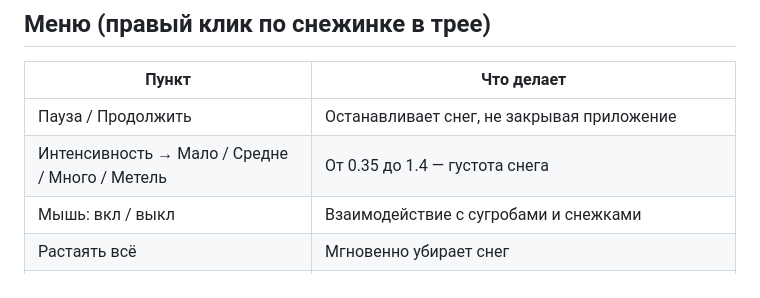
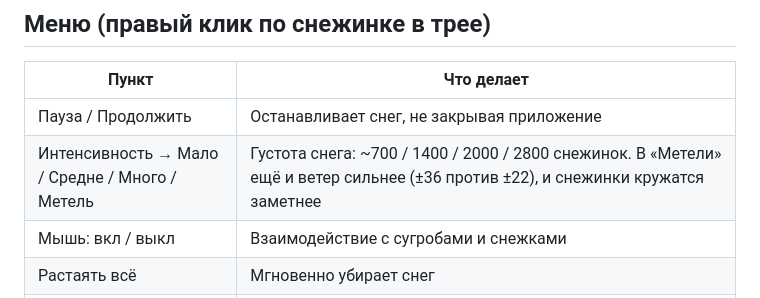
Before and after one commit to nexttoo/flake-win, a Markdown page: README.md, the part around the change. Drawn GitHub-style.

```diff
--- a/README.md
+++ b/README.md
@@ -64,7 +64,7 @@
 | Пункт | Что делает |
 | --- | --- |
 | Пауза / Продолжить | Останавливает снег, не закрывая приложение |
-| Интенсивность → Мало / Средне / Много / Метель | От 0.35 до 1.4 — густота снега |
+| Интенсивность → Мало / Средне / Много / Метель | Густота снега: ~700 / 1400 / 2000 / 2800 снежинок. В «Метели» ещё и ветер сильнее (±36 против ±22), и снежинки кружатся заметнее |
 | Мышь: вкл / выкл | Взаимодействие с сугробами и снежками |
 | Растаять всё | Мгновенно убирает снег |
 | Снеговик (поставить) | Ставит снеговика на верхнюю кромку самого широкого окна |
```
Also changed, not shown: z_drift.png (added), 5 other files.
